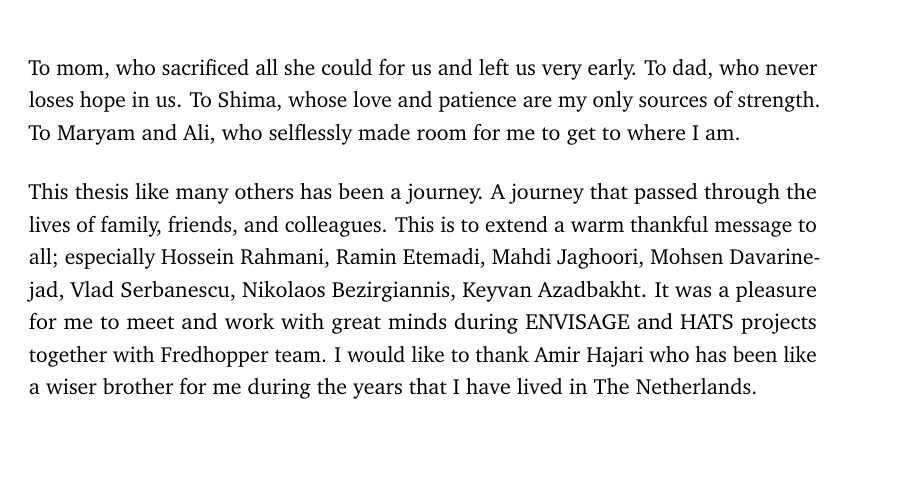
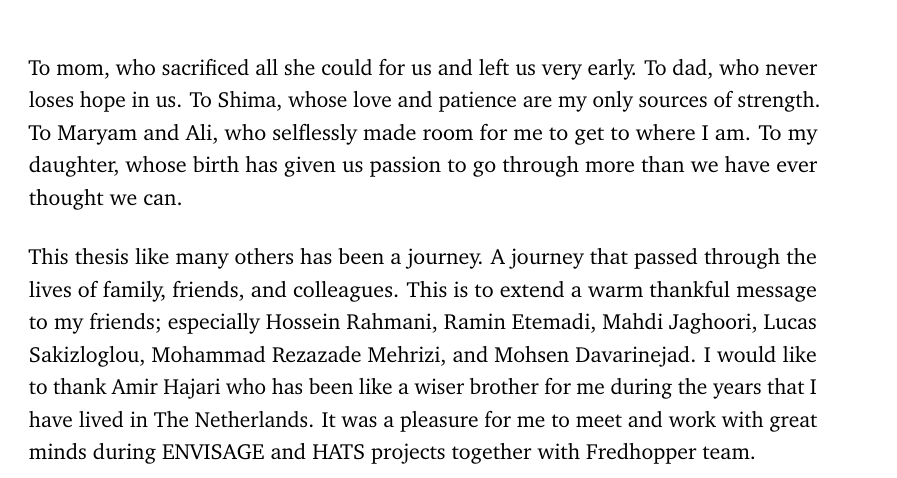
Before and after one commit to nobeh/thesis, a LaTeX thesis (thesis.tex, which reads acknowledgement.tex): part of page 125 of 144, cut so that both start at the same text, the shorter picture padded with empty space. The pictures show the PDF file thesis.pdf that the author committed with the source.

Commit message:
Update Acknowledgements

```diff
--- a/acknowledgement.tex
+++ b/acknowledgement.tex
@@ -8,13 +8,15 @@ To mom, who sacrificed all she could for us and left us very early.
 To dad, who never loses hope in us.
 To Shima, whose love and patience are my only sources of strength.
 To Maryam and Ali, who selflessly made room for me to get to where I am.
+To my daughter, whose birth has given us passion to go through more than
+we have ever thought we can.
 
 This thesis like many others has been a journey.
 A journey that passed through the lives of family, friends, and colleagues.
-This is to extend a warm thankful message to all; especially
-Hossein Rahmani, Ramin Etemadi, Mahdi Jaghoori, Mohsen Davarinejad,
-Vlad Serbanescu, Nikolaos Bezirgiannis, Keyvan Azadbakht.
+This is to extend a warm thankful message to my friends; especially
+Hossein Rahmani, Ramin Etemadi, Mahdi Jaghoori, Lucas Sakizloglou,
+Mohammad Rezazade Mehrizi, and Mohsen Davarinejad.
+I would like to thank Amir Hajari who has been like a wiser brother
+for me during the years that I have lived in The Netherlands.
 It was a pleasure for me to meet and work with great minds during
 ENVISAGE and HATS projects together with Fredhopper team.
-I would like to thank Amir Hajari who has been like a wiser brother
-for me during the years that I have lived in The Netherlands.
```
Also changed, not shown: thesis.pdf, 1 other file.
